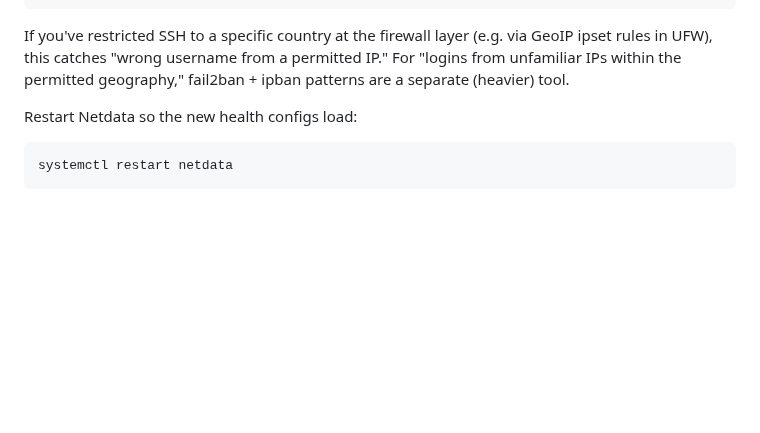
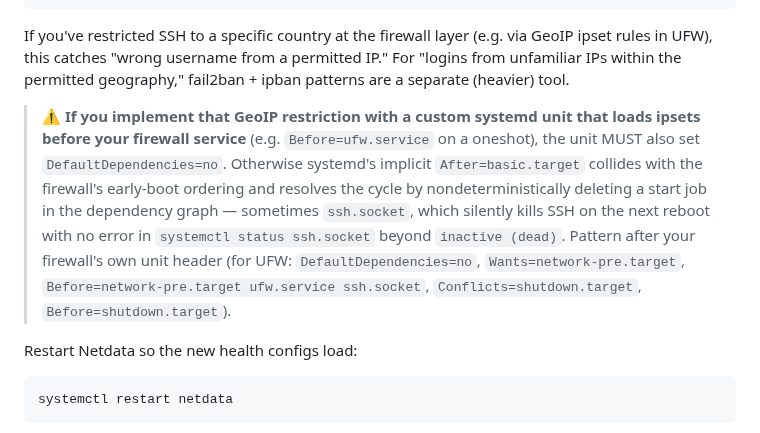
Before and after one commit to getsecrt/secrt, a Markdown page: docs/self-hosting.md, the part around the change. GitHub-like rendering; blank space fills up the shorter version.

Commit message:
docs(self-hosting): warn on systemd ordering with GeoIP ipsets
A custom oneshot that loads ipsets before the firewall service must
set `DefaultDependencies=no`, otherwise systemd's implicit
`After=basic.target` collides with the firewall's early-boot ordering
and resolves the cycle by nondeterministically deleting a start job
in the dependency graph — sometimes `ssh.socket`, which silently
kills SSH on the next reboot.

Documents the correct unit header pattern (DefaultDependencies=no,
Wants/Before network-pre.target, Conflicts/Before shutdown.target).

````diff
--- a/docs/self-hosting.md
+++ b/docs/self-hosting.md
@@ -1251,6 +1251,8 @@ sudo chmod 644 /etc/cron.d/ssh-login-watch
 
 If you've restricted SSH to a specific country at the firewall layer (e.g. via GeoIP ipset rules in UFW), this catches "wrong username from a permitted IP." For "logins from unfamiliar IPs within the permitted geography," fail2ban + ipban patterns are a separate (heavier) tool.
 
+> ⚠️ **If you implement that GeoIP restriction with a custom systemd unit that loads ipsets before your firewall service** (e.g. `Before=ufw.service` on a oneshot), the unit MUST also set `DefaultDependencies=no`. Otherwise systemd's implicit `After=basic.target` collides with the firewall's early-boot ordering and resolves the cycle by nondeterministically deleting a start job in the dependency graph — sometimes `ssh.socket`, which silently kills SSH on the next reboot with no error in `systemctl status ssh.socket` beyond `inactive (dead)`. Pattern after your firewall's own unit header (for UFW: `DefaultDependencies=no`, `Wants=network-pre.target`, `Before=network-pre.target ufw.service ssh.socket`, `Conflicts=shutdown.target`, `Before=shutdown.target`).
+
 Restart Netdata so the new health configs load:
 
 ```bash
````
